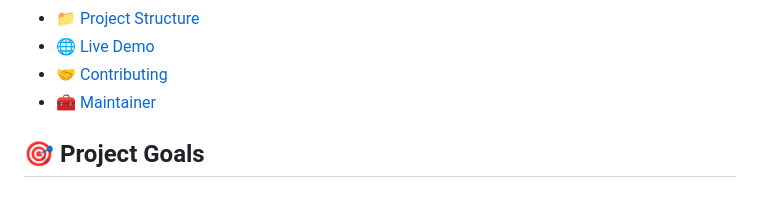
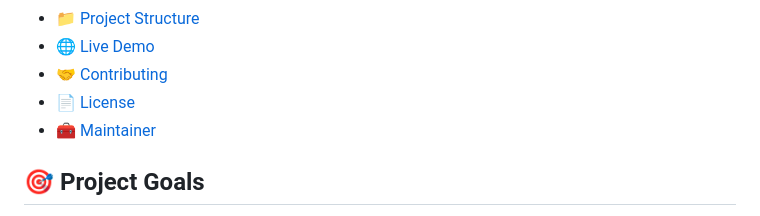
Before and after one commit to ArtemRivnyi/personal-page-devops, a Markdown page: README.md, the part around the change. Drawn GitHub-style.

```diff
--- a/README.md
+++ b/README.md
@@ -24,6 +24,7 @@ A modern, responsive **portfolio website** showcasing technical projects and ski
 *   [📁 Project Structure](#-project-structure)
 *   [🌐 Live Demo](#-live-demo)
 *   [🤝 Contributing](#-contributing)
+*   [📄 License](#-license)
 *   [🧰 Maintainer](#-maintainer)
 
 ## 🎯 Project Goals
```
